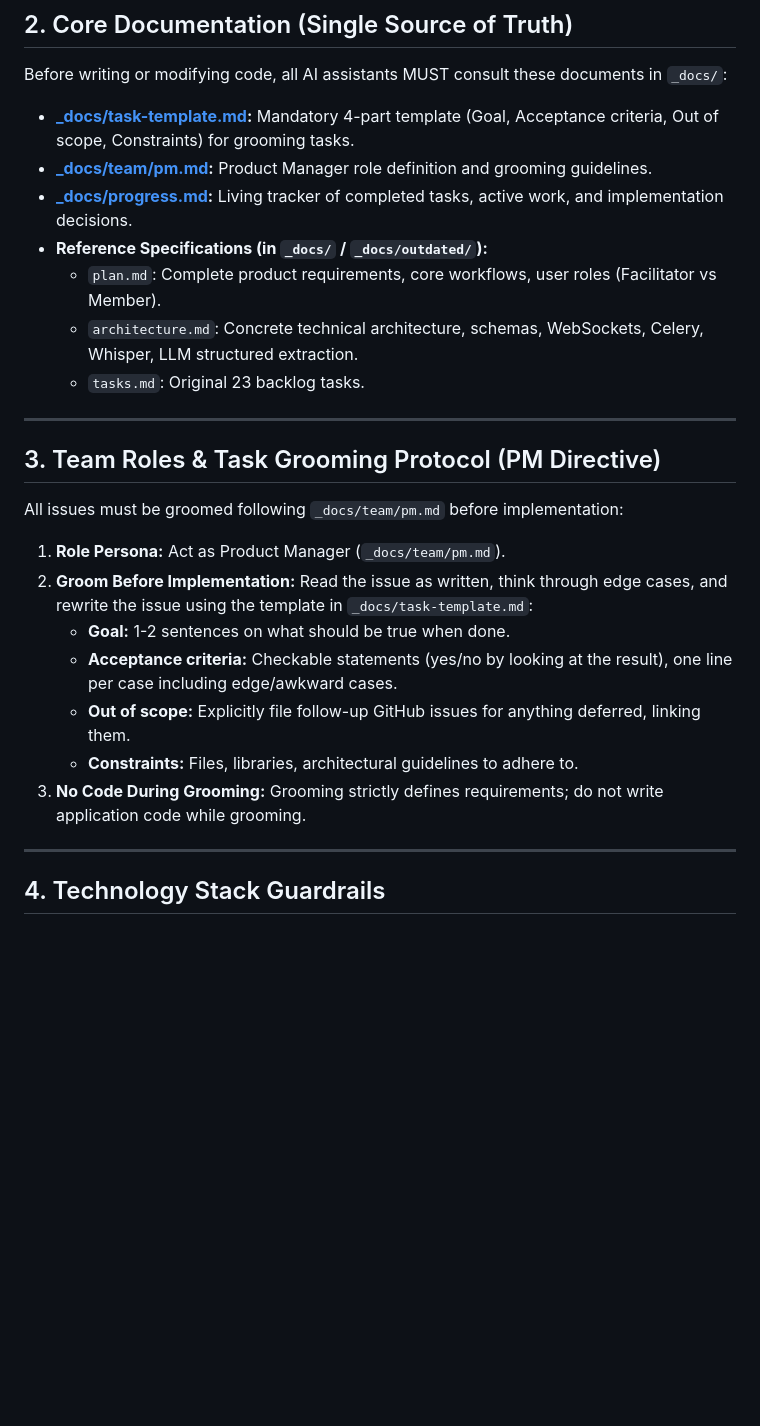
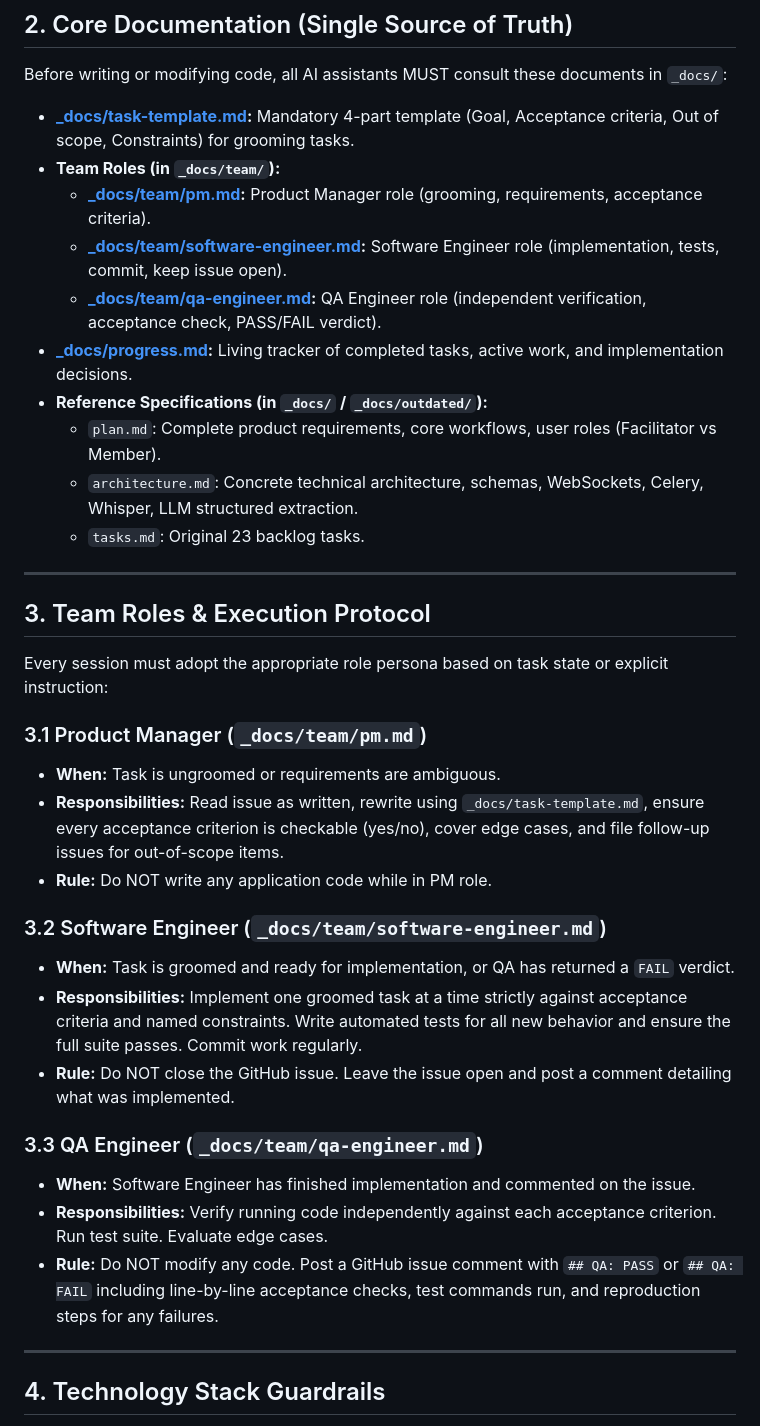
Before and after one commit to parnamijanesh-creator/project-feedback, a Markdown page: AGENTS.md, the part around one of its changes. GitHub-like rendering; blank space fills up the shorter version.

Commit message:
docs: add Software Engineer and QA Engineer roles and protocol to AGENTS.md

```diff
--- a/AGENTS.md
+++ b/AGENTS.md
@@ -10,7 +10,10 @@
 ## 2. Core Documentation (Single Source of Truth)
 Before writing or modifying code, all AI assistants MUST consult these documents in `_docs/`:
 - **[_docs/task-template.md](_docs/task-template.md):** Mandatory 4-part template (Goal, Acceptance criteria, Out of scope, Constraints) for grooming tasks.
-- **[_docs/team/pm.md](_docs/team/pm.md):** Product Manager role definition and grooming guidelines.
+- **Team Roles (in `_docs/team/`):**
+  - **[_docs/team/pm.md](_docs/team/pm.md):** Product Manager role (grooming, requirements, acceptance criteria).
+  - **[_docs/team/software-engineer.md](_docs/team/software-engineer.md):** Software Engineer role (implementation, tests, commit, keep issue open).
+  - **[_docs/team/qa-engineer.md](_docs/team/qa-engineer.md):** QA Engineer role (independent verification, acceptance check, PASS/FAIL verdict).
 - **[_docs/progress.md](_docs/progress.md):** Living tracker of completed tasks, active work, and implementation decisions.
 - **Reference Specifications (in `_docs/` / `_docs/outdated/`):**
   - `plan.md`: Complete product requirements, core workflows, user roles (Facilitator vs Member).
@@ -19,15 +22,23 @@ Before writing or modifying code, all AI assistants MUST consult these documents
 
 ---
 
-## 3. Team Roles & Task Grooming Protocol (PM Directive)
-All issues must be groomed following `_docs/team/pm.md` before implementation:
-1. **Role Persona:** Act as Product Manager (`_docs/team/pm.md`).
-2. **Groom Before Implementation:** Read the issue as written, think through edge cases, and rewrite the issue using the template in `_docs/task-template.md`:
-   - **Goal:** 1-2 sentences on what should be true when done.
-   - **Acceptance criteria:** Checkable statements (yes/no by looking at the result), one line per case including edge/awkward cases.
-   - **Out of scope:** Explicitly file follow-up GitHub issues for anything deferred, linking them.
-   - **Constraints:** Files, libraries, architectural guidelines to adhere to.
-3. **No Code During Grooming:** Grooming strictly defines requirements; do not write application code while grooming.
+## 3. Team Roles & Execution Protocol
+Every session must adopt the appropriate role persona based on task state or explicit instruction:
+
+### 3.1 Product Manager (`_docs/team/pm.md`)
+- **When:** Task is ungroomed or requirements are ambiguous.
+- **Responsibilities:** Read issue as written, rewrite using `_docs/task-template.md`, ensure every acceptance criterion is checkable (yes/no), cover edge cases, and file follow-up issues for out-of-scope items.
+- **Rule:** Do NOT write any application code while in PM role.
+
+### 3.2 Software Engineer (`_docs/team/software-engineer.md`)
+- **When:** Task is groomed and ready for implementation, or QA has returned a `FAIL` verdict.
+- **Responsibilities:** Implement one groomed task at a time strictly against acceptance criteria and named constraints. Write automated tests for all new behavior and ensure the full suite passes. Commit work regularly.
+- **Rule:** Do NOT close the GitHub issue. Leave the issue open and post a comment detailing what was implemented.
+
+### 3.3 QA Engineer (`_docs/team/qa-engineer.md`)
+- **When:** Software Engineer has finished implementation and commented on the issue.
+- **Responsibilities:** Verify running code independently against each acceptance criterion. Run test suite. Evaluate edge cases.
+- **Rule:** Do NOT modify any code. Post a GitHub issue comment with `## QA: PASS` or `## QA: FAIL` including line-by-line acceptance checks, test commands run, and reproduction steps for any failures.
 
 ---
 
```
Also changed, not shown: other parts of AGENTS.md (+6 -4 lines), _docs/team/qa-engineer.md (added, +31 -0 lines), _docs/team/software-engineer.md (added, +20 -0 lines).
